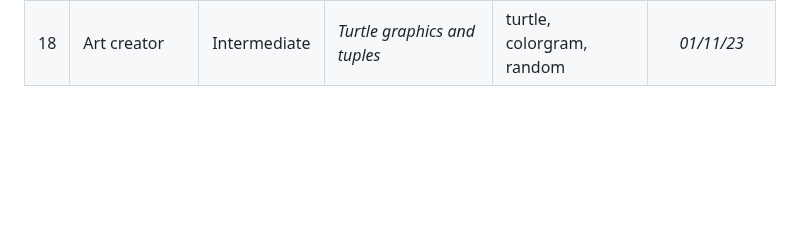
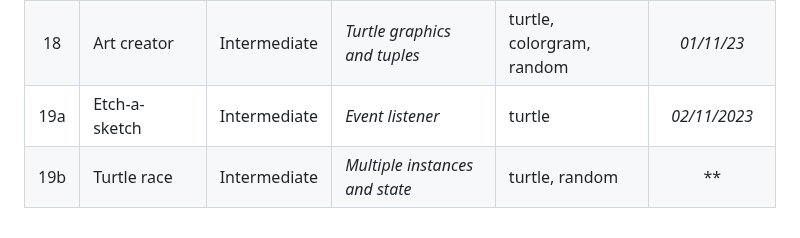
Before and after one commit to Cryo98/CRS006_UdemyPythonBootcamp2023, a Markdown page: README.md, the part around the change. Drawn GitHub-style; blank space fills up the shorter version.

Commit message:
Day_019 = PyDay(day=19)

```diff
--- a/README.md
+++ b/README.md
@@ -27,3 +27,5 @@ The programs range from beginner to professional level, with the aim of improvin
 | 16 | OOP Coffee Machine    | Intermediate | <i>OOP</i>                                    | None                      | *30/10/23*      |
 | 17 | Quiz game             | Intermediate | <i>Classes</i>                                | None                      | *31/10/23*      |
 | 18 | Art creator           | Intermediate | <i>Turtle graphics and tuples</i>             | turtle, colorgram, random | *01/11/23*      |
+| 19a | Etch-a-sketch | Intermediate | <i>Event listener</i> | turtle | *02/11/2023* |
+| 19b | Turtle race | Intermediate | <i>Multiple instances and state</i> | turtle, random | ** |
```
